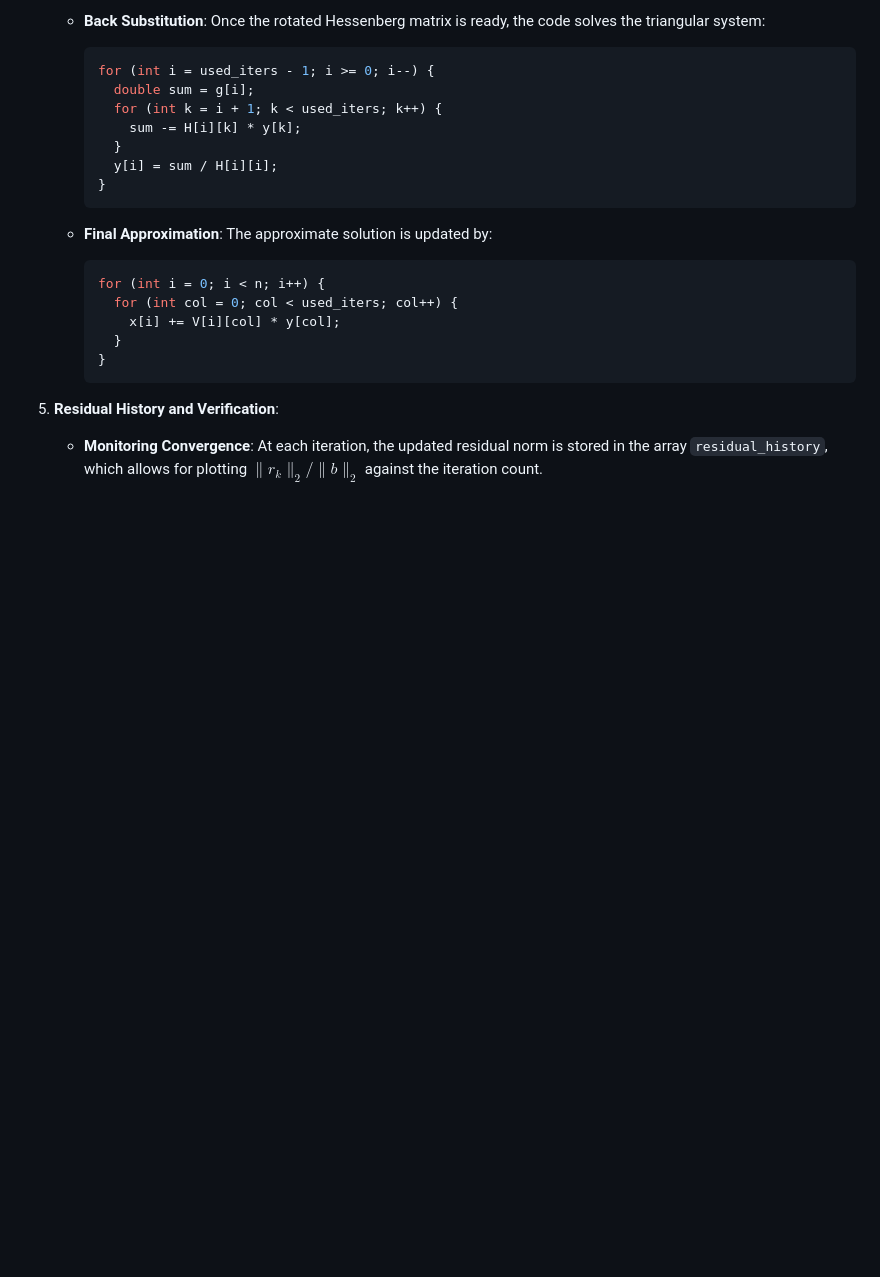
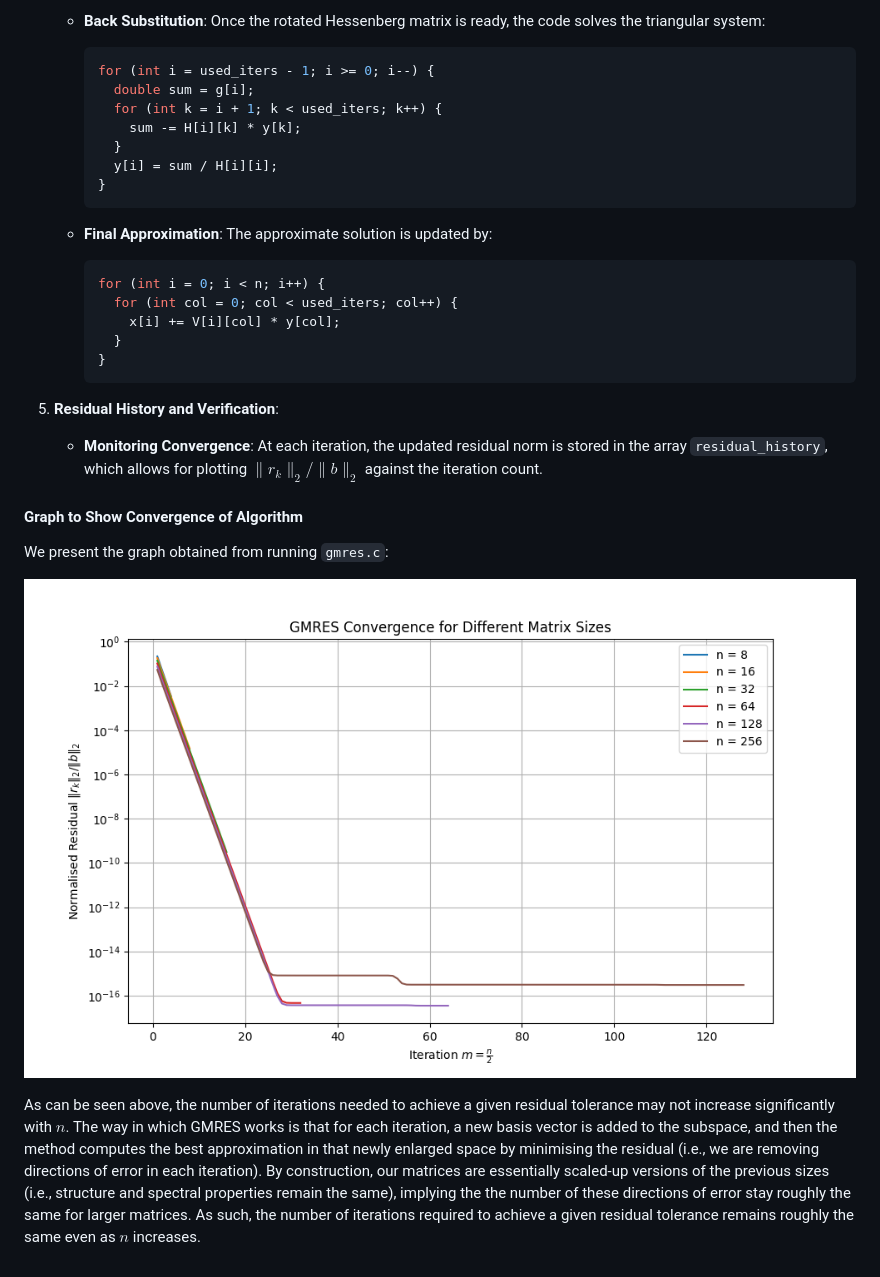
Before and after one commit to lionpsiuc/pGMRES, a Markdown page: README.md, the part around one of its changes. Drawn GitHub-style; blank space fills up the shorter version.

```diff
--- a/README.md
+++ b/README.md
@@ -205,3 +233,11 @@ We explain how `gmres.c` follows the mathematical background described above:
 5. **Residual History and Verification**:
 
     - **Monitoring Convergence**: At each iteration, the updated residual norm is stored in the array `residual_history`, which allows for plotting $`\|r_k\|_2/\|b\|_2`$ against the iteration count.
+
+#### Graph to Show Convergence of Algorithm
+
+We present the graph obtained from running `gmres.c`:
+
+![Graph showing the convergence of the algorithm](gmres-residuals.png)
+
+As can be seen above, the number of iterations needed to achieve a given residual tolerance may not increase significantly with $n$. The way in which GMRES works is that for each iteration, a new basis vector is added to the subspace, and then the method computes the best approximation in that newly enlarged space by minimising the residual (i.e., we are removing directions of error in each iteration). By construction, our matrices are essentially scaled-up versions of the previous sizes (i.e., structure and spectral properties remain the same), implying the the number of these directions of error stay roughly the same for larger matrices. As such, the number of iterations required to achieve a given residual tolerance remains roughly the same even as $n$ increases.
```
Also changed, not shown: other parts of README.md (+28 -0 lines).
